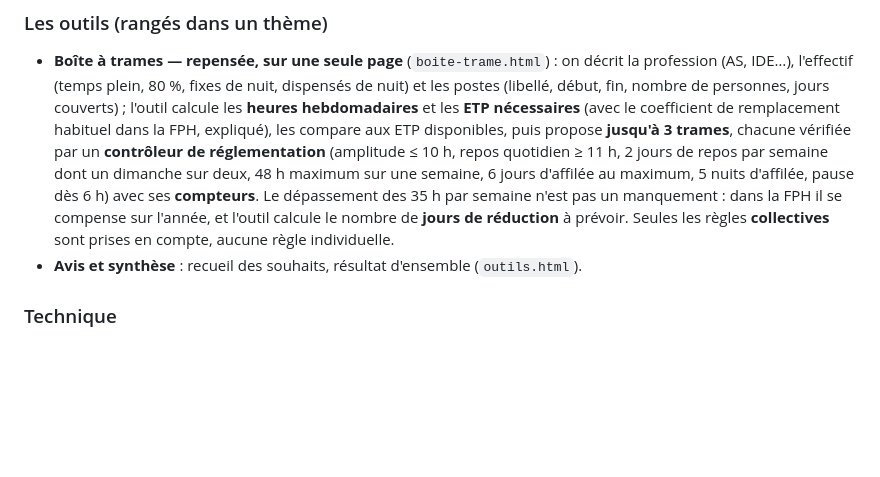
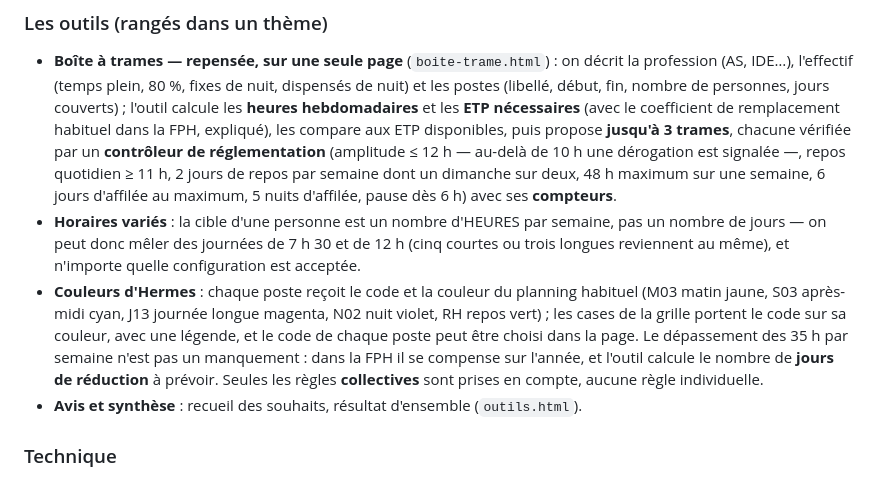
Before and after one commit to alpinevibe/synergie, a Markdown page: ETAT.md, the part around the change. GitHub-like rendering; blank space fills up the shorter version.

Commit message:
Documentation : amplitude 12 h, horaires variés et couleurs d'Hermes

```diff
--- a/ETAT.md
+++ b/ETAT.md
@@ -39,9 +39,17 @@ collaboratif.** Le générateur de trames devient un outil parmi d'autres, rang
   calcule les **heures hebdomadaires** et les **ETP nécessaires** (avec le coefficient de
   remplacement habituel dans la FPH, expliqué), les compare aux ETP disponibles, puis
   propose **jusqu'à 3 trames**, chacune vérifiée par un **contrôleur de réglementation**
-  (amplitude ≤ 10 h, repos quotidien ≥ 11 h, 2 jours de repos par semaine dont un dimanche
-  sur deux, 48 h maximum sur une semaine, 6 jours d'affilée au maximum, 5 nuits d'affilée,
-  pause dès 6 h) avec ses **compteurs**. Le dépassement des 35 h par semaine n'est pas un
+  (amplitude ≤ 12 h — au-delà de 10 h une dérogation est signalée —, repos quotidien
+  ≥ 11 h, 2 jours de repos par semaine dont un dimanche sur deux, 48 h maximum sur une
+  semaine, 6 jours d'affilée au maximum, 5 nuits d'affilée, pause dès 6 h) avec ses
+  **compteurs**.
+- **Horaires variés** : la cible d'une personne est un nombre d'HEURES par semaine, pas un
+  nombre de jours — on peut donc mêler des journées de 7 h 30 et de 12 h (cinq courtes ou
+  trois longues reviennent au même), et n'importe quelle configuration est acceptée.
+- **Couleurs d'Hermes** : chaque poste reçoit le code et la couleur du planning habituel
+  (M03 matin jaune, S03 après-midi cyan, J13 journée longue magenta, N02 nuit violet,
+  RH repos vert) ; les cases de la grille portent le code sur sa couleur, avec une légende,
+  et le code de chaque poste peut être choisi dans la page. Le dépassement des 35 h par semaine n'est pas un
   manquement : dans la FPH il se compense sur l'année, et l'outil calcule le nombre de
   **jours de réduction** à prévoir. Seules les règles **collectives** sont prises en
   compte, aucune règle individuelle.
```
